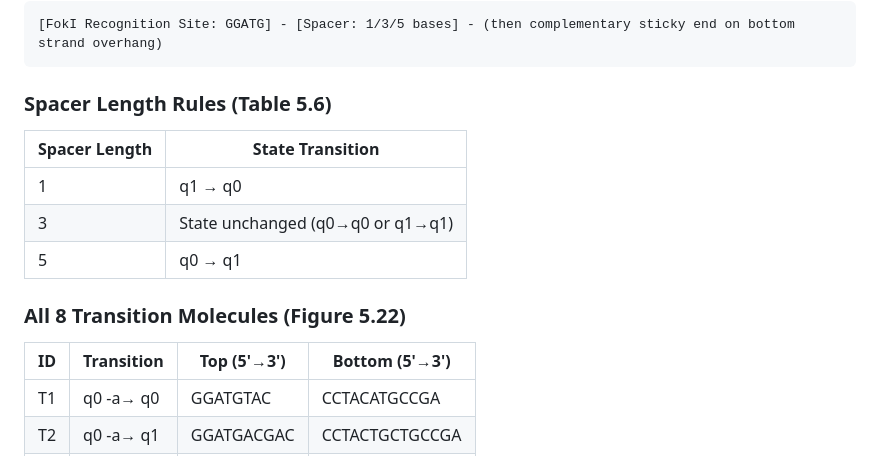
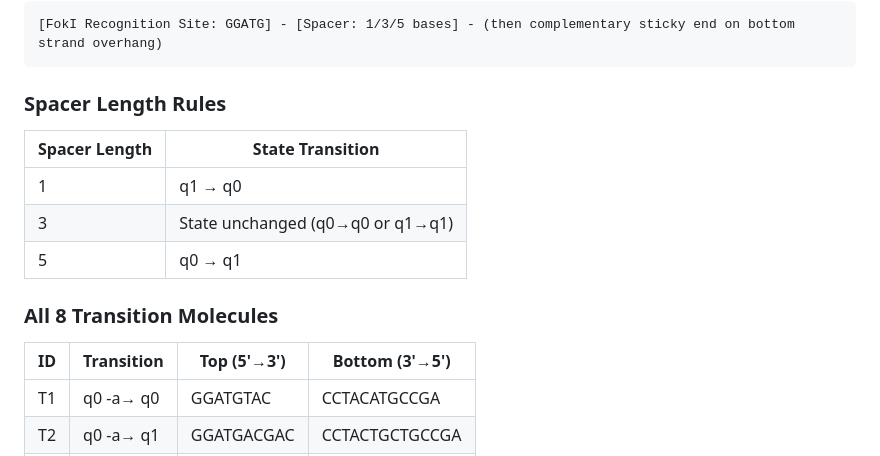
Before and after one commit to guyo13/shapiro_enzymatic_automaton, a Markdown page: README.md, the part around the change. Drawn GitHub-style.

Commit message:
Update README formatting and content for clarity

````diff
--- a/README.md
+++ b/README.md
@@ -33,15 +33,15 @@ Each transition molecule has 3 components (5' to 3' on top strand):
 [FokI Recognition Site: GGATG] - [Spacer: 1/3/5 bases] - (then complementary sticky end on bottom strand overhang)
 ```
 
-### Spacer Length Rules (Table 5.6)
+### Spacer Length Rules
 | Spacer Length | State Transition |
 |---------------|------------------|
 | 1 | q1 → q0 |
 | 3 | State unchanged (q0→q0 or q1→q1) |
 | 5 | q0 → q1 |
 
-### All 8 Transition Molecules (Figure 5.22)
-| ID | Transition | Top (5'→3') | Bottom (5'→3') |
+### All 8 Transition Molecules
+| ID | Transition | Top (5'→3') | Bottom (3'→5') |
 |----|------------|-------------|----------------|
 | T1 | q0 -a→ q0 | GGATGTAC | CCTACATGCCGA |
 | T2 | q0 -a→ q1 | GGATGACGAC | CCTACTGCTGCCGA |
````
